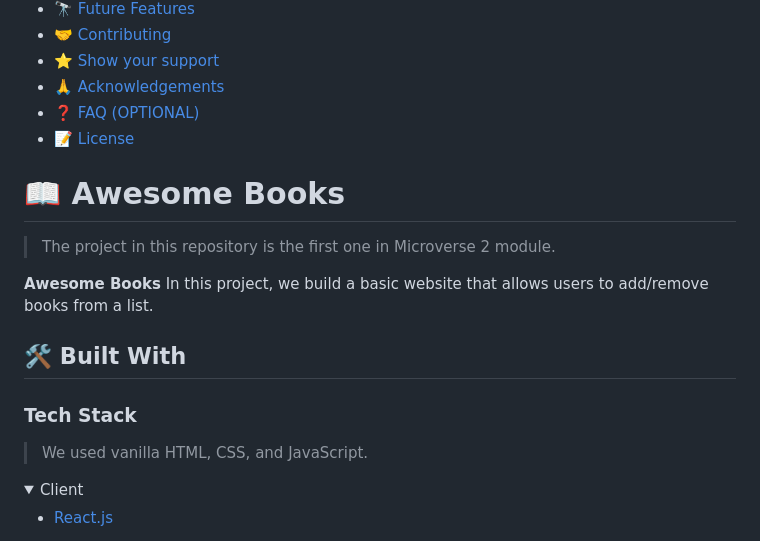
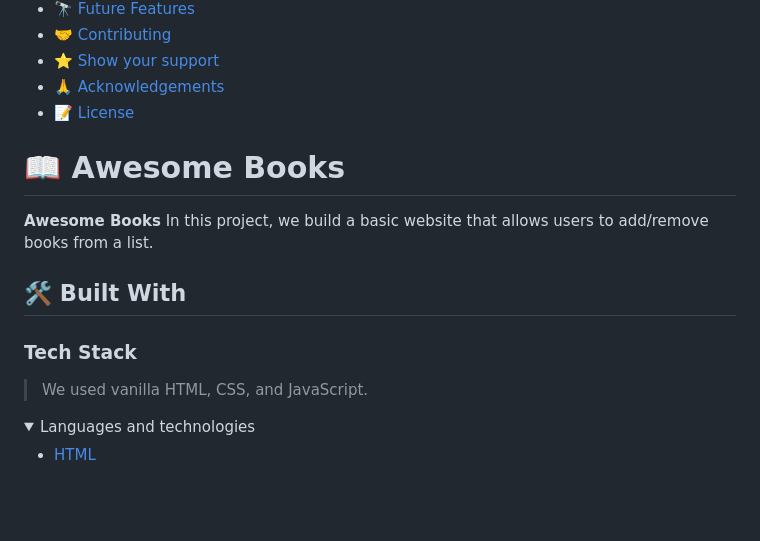
Before and after one commit to MoyasiGinko/Awesome-Books-App, a Markdown page: README.md, the part around one of its changes. GitHub-like rendering; folded sections open; blank space fills up the shorter version.

```diff
--- a/README.md
+++ b/README.md
@@ -30,14 +30,11 @@
 - [🤝 Contributing](#contributing)
 - [⭐️ Show your support](#support)
 - [🙏 Acknowledgements](#acknowledgements)
-- [❓ FAQ (OPTIONAL)](#faq)
 - [📝 License](#license)
 
 <!-- PROJECT DESCRIPTION -->
 
 # 📖 Awesome Books <a name="about-project"></a>
-
->  The project in this repository is the first one in Microverse 2 module.
 
 **Awesome Books** In this project, we build a basic website that allows users to add/remove books from a list.
 
@@ -48,7 +45,7 @@
 > We used vanilla HTML, CSS, and JavaScript.
 
 <details>
-  <summary>Client</summary>
+  <summary>Languages and technologies</summary>
   <ul>
-    <li><a href="https://reactjs.org/">React.js</a></li>
+    <li><a href="#">HTML</a></li>
   </ul>
```
Also changed, not shown: other parts of README.md (+16 -54 lines).
